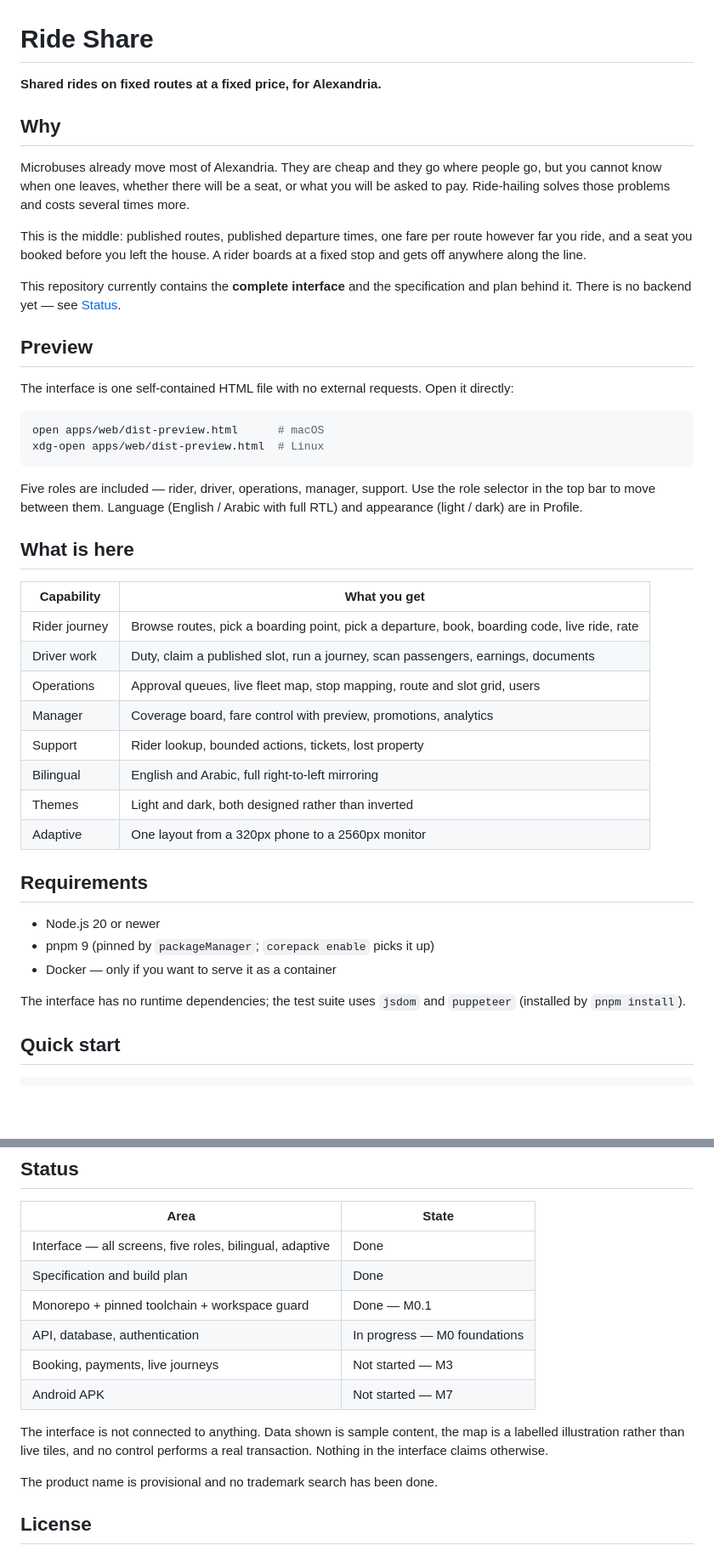
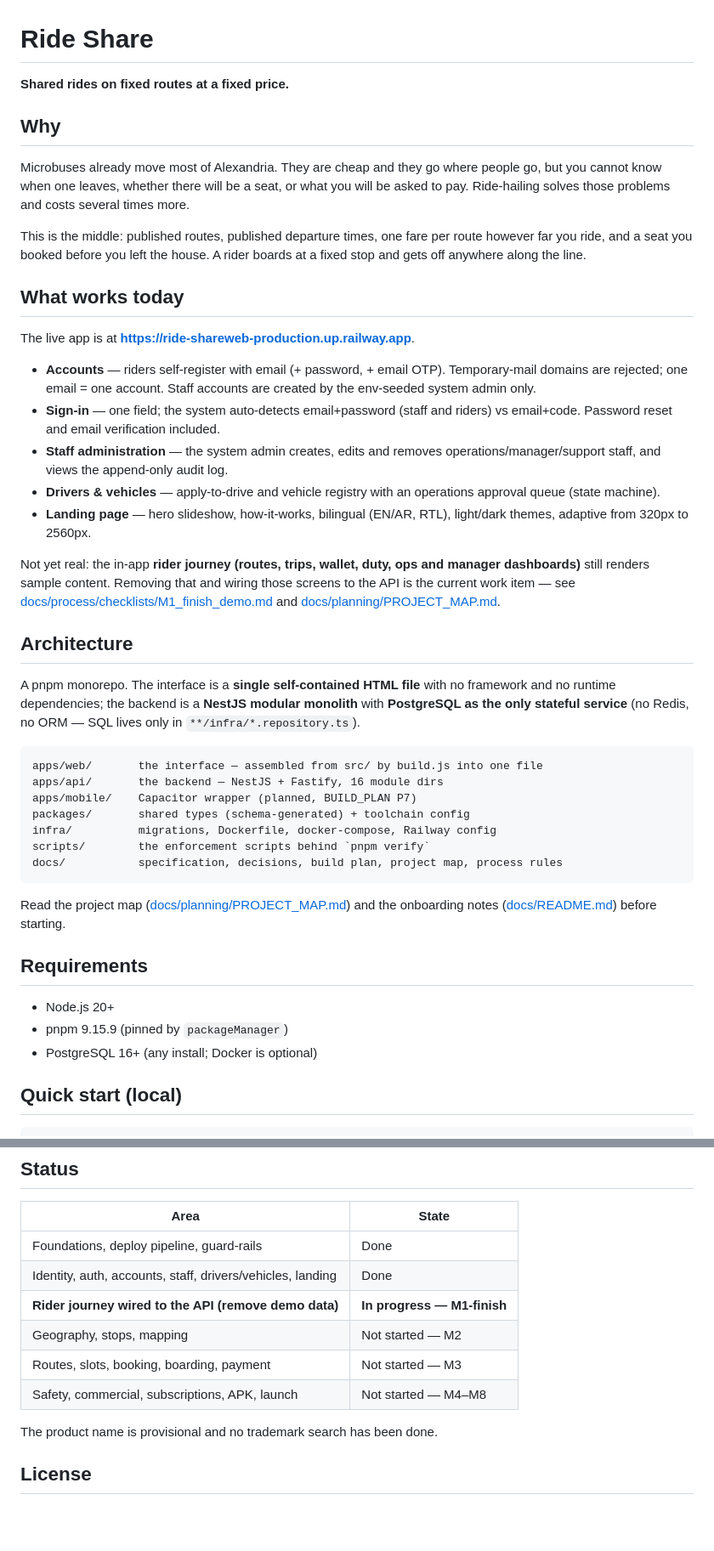
Before and after one commit to Ahmed-Sleem/ride-share, a Markdown page: README.md, 2 parts joined by grey strips. Shown at 85% size. Rendered like a GitHub page; blank space fills up the shorter version.

````diff
--- a/README.md
+++ b/README.md
@@ -1,6 +1,6 @@
 # Ride Share
 
-**Shared rides on fixed routes at a fixed price, for Alexandria.**
+**Shared rides on fixed routes at a fixed price.**
 
 ## Why
 
@@ -13,46 +13,54 @@ This is the middle: published routes, published departure times, one fare per
 route however far you ride, and a seat you booked before you left the house.
 A rider boards at a fixed stop and gets off anywhere along the line.
 
-This repository currently contains the **complete interface** and the
-specification and plan behind it. There is no backend yet — see
-[Status](#status).
+## What works today
 
-## Preview
+The live app is at **https://ride-shareweb-production.up.railway.app**.
 
-The interface is one self-contained HTML file with no external requests.
-Open it directly:
+- **Accounts** — riders self-register with email (+ password, + email OTP).
+  Temporary-mail domains are rejected; one email = one account. Staff accounts
+  are created by the env-seeded system admin only.
+- **Sign-in** — one field; the system auto-detects email+password (staff and
+  riders) vs email+code. Password reset and email verification included.
+- **Staff administration** — the system admin creates, edits and removes
+  operations/manager/support staff, and views the append-only audit log.
+- **Drivers & vehicles** — apply-to-drive and vehicle registry with an
+  operations approval queue (state machine).
+- **Landing page** — hero slideshow, how-it-works, bilingual (EN/AR, RTL),
+  light/dark themes, adaptive from 320px to 2560px.
 
-```bash
-open apps/web/dist-preview.html      # macOS
-xdg-open apps/web/dist-preview.html  # Linux
+Not yet real: the in-app **rider journey (routes, trips, wallet, duty, ops and
+manager dashboards)** still renders sample content. Removing that and wiring
+those screens to the API is the current work item — see
+[docs/process/checklists/M1_finish_demo.md](docs/process/checklists/M1_finish_demo.md)
+and [docs/planning/PROJECT_MAP.md](docs/planning/PROJECT_MAP.md).
+
+## Architecture
+
+A pnpm monorepo. The interface is a **single self-contained HTML file** with no
+framework and no runtime dependencies; the backend is a **NestJS modular
+monolith** with **PostgreSQL as the only stateful service** (no Redis, no ORM —
+SQL lives only in `**/infra/*.repository.ts`).
+
+```
+apps/web/       the interface — assembled from src/ by build.js into one file
+apps/api/       the backend — NestJS + Fastify, 16 module dirs
+apps/mobile/    Capacitor wrapper (planned, BUILD_PLAN P7)
+packages/       shared types (schema-generated) + toolchain config
+infra/          migrations, Dockerfile, docker-compose, Railway config
+scripts/        the enforcement scripts behind `pnpm verify`
+docs/           specification, decisions, build plan, project map, process rules
 ```
 
-Five roles are included — rider, driver, operations, manager, support. Use the
-role selector in the top bar to move between them. Language (English / Arabic
-with full RTL) and appearance (light / dark) are in Profile.
-
-## What is here
-
-| Capability | What you get |
-|---|---|
-| Rider journey | Browse routes, pick a boarding point, pick a departure, book, boarding code, live ride, rate |
-| Driver work | Duty, claim a published slot, run a journey, scan passengers, earnings, documents |
-| Operations | Approval queues, live fleet map, stop mapping, route and slot grid, users |
-| Manager | Coverage board, fare control with preview, promotions, analytics |
-| Support | Rider lookup, bounded actions, tickets, lost property |
-| Bilingual | English and Arabic, full right-to-left mirroring |
-| Themes | Light and dark, both designed rather than inverted |
-| Adaptive | One layout from a 320px phone to a 2560px monitor |
+Read the project map ([docs/planning/PROJECT_MAP.md](docs/planning/PROJECT_MAP.md))
+and the onboarding notes ([docs/README.md](docs/README.md)) before starting.
 
 ## Requirements
 
-- Node.js 20 or newer
-- pnpm 9 (pinned by `packageManager`; `corepack enable` picks it up)
-- Docker — only if you want to serve it as a container
+- Node.js 20+
+- pnpm 9.15.9 (pinned by `packageManager`)
+- PostgreSQL 16+ (any install; Docker is optional)
 
-The interface has no runtime dependencies; the test suite uses `jsdom` and
-`puppeteer` (installed by `pnpm install`).
-
-## Quick start
+## Quick start (local)
 
 ```bash
@@ -137,16 +124,12 @@ seen failing is an assumption wearing a test's clothing.
 
 | Area | State |
 |---|---|
-| Interface — all screens, five roles, bilingual, adaptive | Done |
-| Specification and build plan | Done |
-| Monorepo + pinned toolchain + workspace guard | Done — M0.1 |
-| API, database, authentication | In progress — M0 foundations |
-| Booking, payments, live journeys | Not started — M3 |
-| Android APK | Not started — M7 |
-
-The interface is not connected to anything. Data shown is sample content, the
-map is a labelled illustration rather than live tiles, and no control performs
-a real transaction. Nothing in the interface claims otherwise.
+| Foundations, deploy pipeline, guard-rails | Done |
+| Identity, auth, accounts, staff, drivers/vehicles, landing | Done |
+| **Rider journey wired to the API (remove demo data)** | **In progress — M1-finish** |
+| Geography, stops, mapping | Not started — M2 |
+| Routes, slots, booking, boarding, payment | Not started — M3 |
+| Safety, commercial, subscriptions, APK, launch | Not started — M4–M8 |
 
 The product name is provisional and no trademark search has been done.
 
````
Also changed, not shown: other parts of README.md (+36 -57 lines), docs/planning/PROJECT_MAP.md (added, +98 -0 lines), 1 other file.
